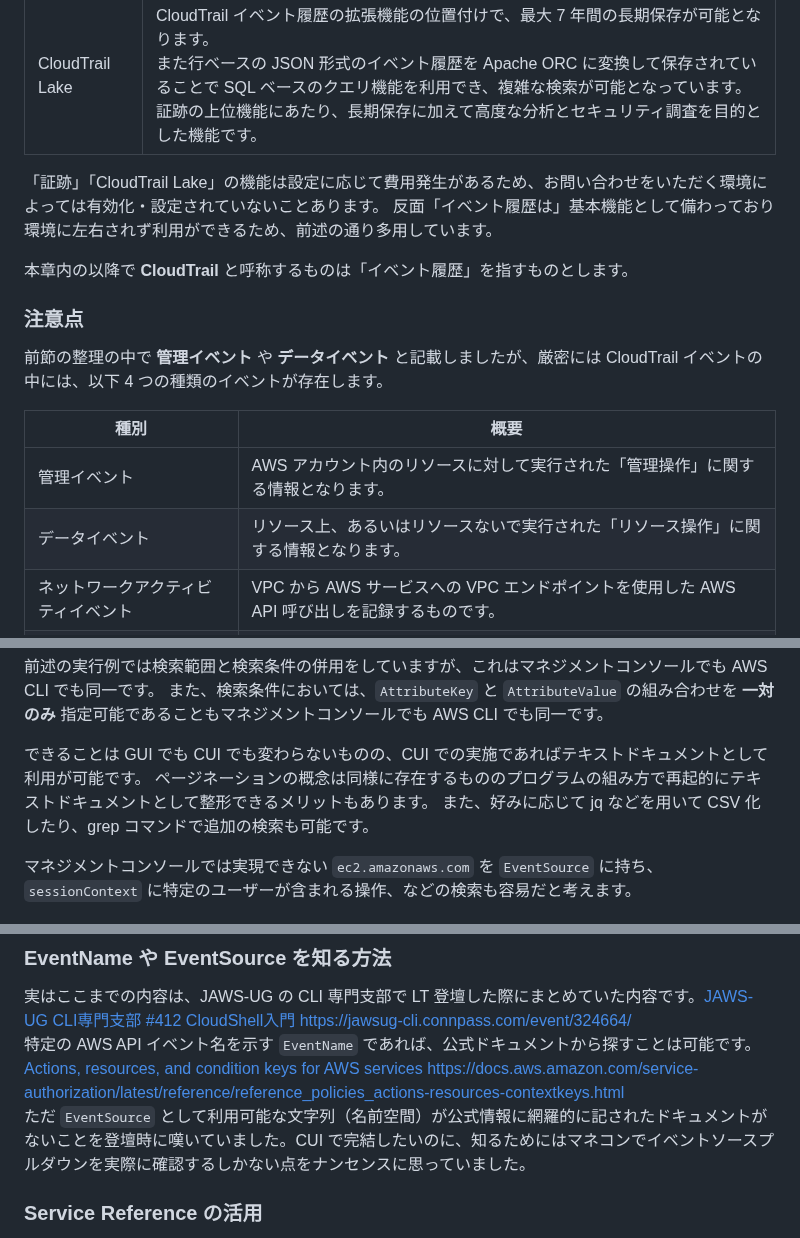
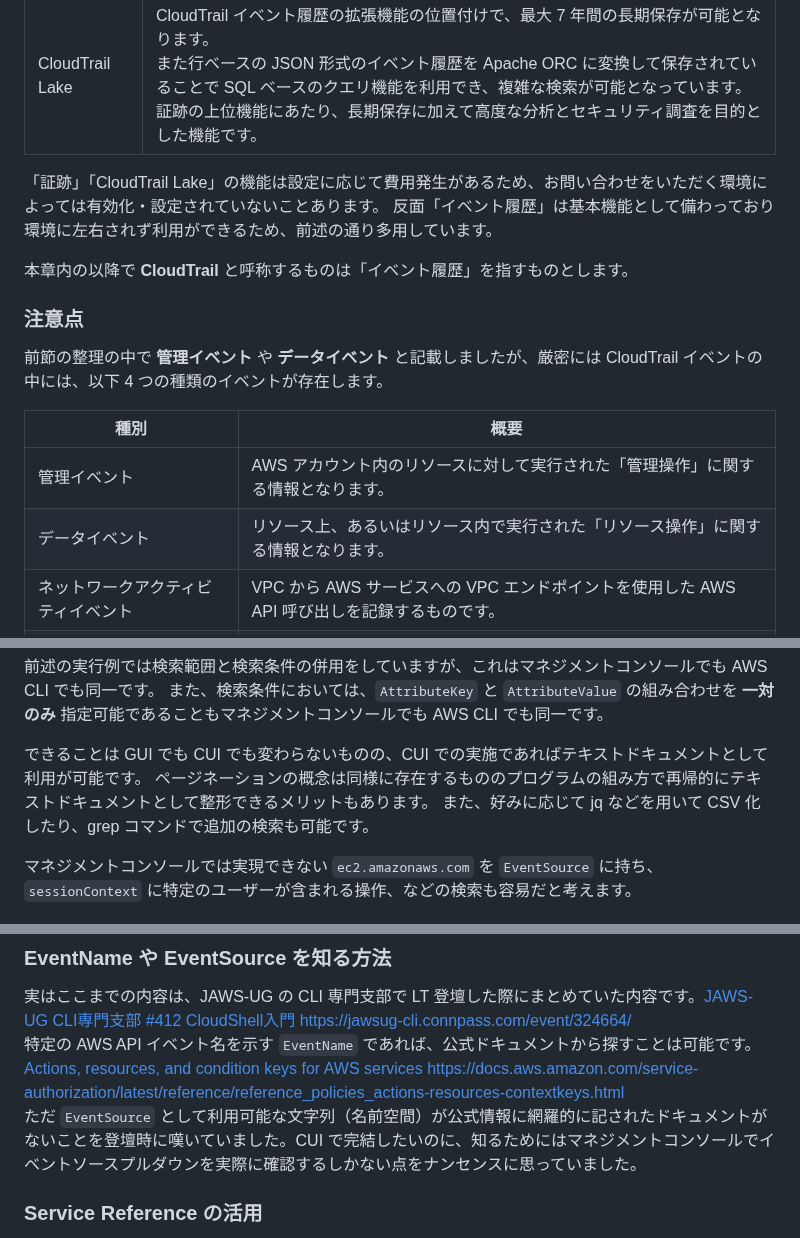
Before and after one commit to onestop-techbook/aws100knok, a Markdown page: src/chap-kazzpapa3-aws-cloudtrail.md, 3 parts joined by grey strips. Drawn GitHub-style.

Commit message:
誤字脱字を訂正

```diff
--- a/src/chap-kazzpapa3-aws-cloudtrail.md
+++ b/src/chap-kazzpapa3-aws-cloudtrail.md
@@ -26,7 +26,7 @@ AWS CloudTrail はリスク監査やガバナンス、コンプライアンス
 | CloudTrail Lake | CloudTrail イベント履歴の拡張機能の位置付けで、最大 7 年間の長期保存が可能となります。<br>また行ベースの JSON 形式のイベント履歴を Apache ORC に変換して保存されていることで SQL ベースのクエリ機能を利用でき、複雑な検索が可能となっています。<br>証跡の上位機能にあたり、長期保存に加えて高度な分析とセキュリティ調査を目的とした機能です。 |
 
 「証跡」「CloudTrail Lake」の機能は設定に応じて費用発生があるため、お問い合わせをいただく環境によっては有効化・設定されていないことあります。
-反面「イベント履歴は」基本機能として備わっており環境に左右されず利用ができるため、前述の通り多用しています。
+反面「イベント履歴」は基本機能として備わっており環境に左右されず利用ができるため、前述の通り多用しています。
 
 本章内の以降で **CloudTrail** と呼称するものは「イベント履歴」を指すものとします。
 
@@ -37,7 +37,7 @@ AWS CloudTrail はリスク監査やガバナンス、コンプライアンス
 | 種別 | 概要 |
 | --- | --- |
 | 管理イベント | AWS アカウント内のリソースに対して実行された「管理操作」に関する情報となります。|
-| データイベント | リソース上、あるいはリソースないで実行された「リソース操作」に関する情報となります。|
+| データイベント | リソース上、あるいはリソース内で実行された「リソース操作」に関する情報となります。|
 | ネットワークアクティビティイベント | VPC から AWS サービスへの VPC エンドポイントを使用した AWS API 呼び出しを記録するものです。 |
 | インサイトイベント | AWS アカウント内の異常な API 呼び出し率やエラー率のアクティビティを記録するものです。 |
 
@@ -97,7 +97,7 @@ aws cloudtrail lookup-events \
 また、検索条件においては、`AttributeKey` と `AttributeValue` の組み合わせを **一対のみ** 指定可能であることもマネジメントコンソールでも AWS CLI でも同一です。
 
 できることは GUI でも CUI でも変わらないものの、CUI での実施であればテキストドキュメントとして利用が可能です。
-ページネーションの概念は同様に存在するもののプログラムの組み方で再起的にテキストドキュメントとして整形できるメリットもあります。
+ページネーションの概念は同様に存在するもののプログラムの組み方で再帰的にテキストドキュメントとして整形できるメリットもあります。
 また、好みに応じて jq などを用いて CSV 化したり、grep コマンドで追加の検索も可能です。
 
 マネジメントコンソールでは実現できない `ec2.amazonaws.com` を `EventSource` に持ち、`sessionContext` に特定のユーザーが含まれる操作、などの検索も容易だと考えます。
@@ -121,7 +121,7 @@ AWS 公式ドキュメントを整理すると以下のように整理できま
 
 実はここまでの内容は、JAWS-UG の CLI 専門支部で LT 登壇した際にまとめていた内容です。<span class="footnote">[JAWS-UG CLI専門支部 #412 CloudShell入門](https://jawsug-cli.connpass.com/event/324664/) https://jawsug-cli.connpass.com/event/324664/</span>
 特定の AWS API イベント名を示す `EventName` であれば、公式ドキュメントから探すことは可能です。<span class="footnote">[Actions, resources, and condition keys for AWS services](https://docs.aws.amazon.com/service-authorization/latest/reference/reference_policies_actions-resources-contextkeys.html) https://docs.aws.amazon.com/service-authorization/latest/reference/reference_policies_actions-resources-contextkeys.html </span>
-ただ `EventSource` として利用可能な文字列（名前空間）が公式情報に網羅的に記されたドキュメントがないことを登壇時に嘆いていました。CUI で完結したいのに、知るためにはマネコンでイベントソースプルダウンを実際に確認するしかない点をナンセンスに思っていました。
+ただ `EventSource` として利用可能な文字列（名前空間）が公式情報に網羅的に記されたドキュメントがないことを登壇時に嘆いていました。CUI で完結したいのに、知るためにはマネジメントコンソールでイベントソースプルダウンを実際に確認するしかない点をナンセンスに思っていました。
 
 ### Service Reference の活用
 
```
Also changed, not shown: src/chap-kazzpapa3-aws-cli.md (+1 -1 lines).
